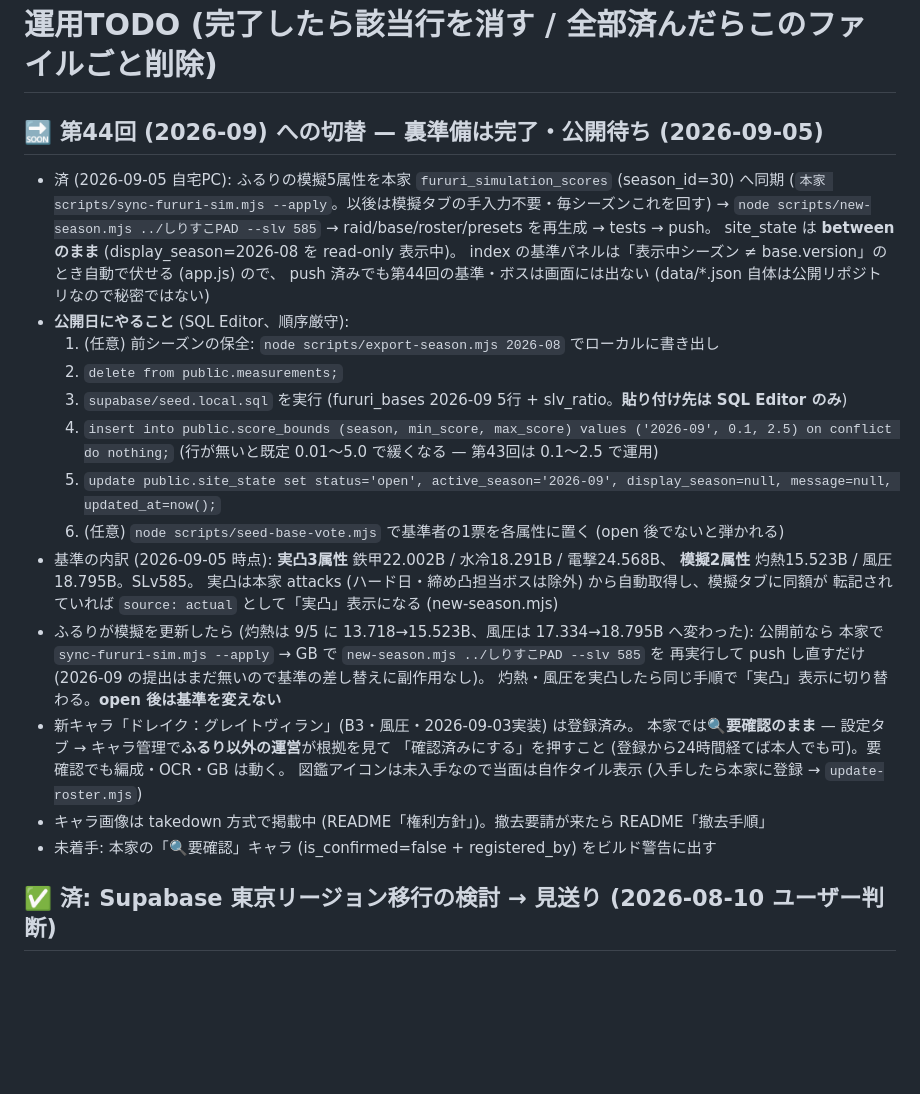
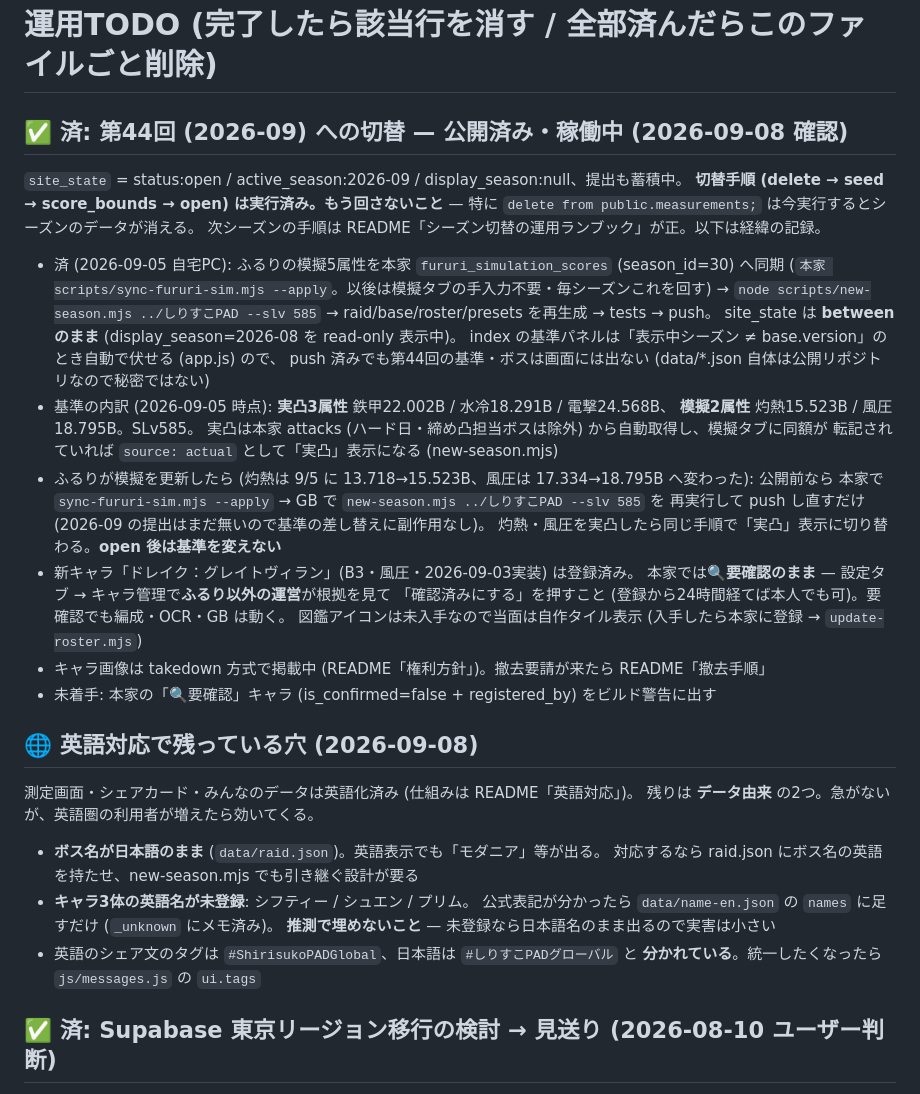
Before and after one commit to shirisuko-pad-GB/shirisuko-pad-gb.github.io, a Markdown page: TODO-OPS.md, the part around the change. Rendered like a GitHub page; blank space fills up the shorter version.

```diff
--- a/TODO-OPS.md
+++ b/TODO-OPS.md
@@ -1,6 +1,11 @@
 # 運用TODO (完了したら該当行を消す / 全部済んだらこのファイルごと削除)
 
-## 🔜 第44回 (2026-09) への切替 — **裏準備は完了・公開待ち** (2026-09-05)
+## ✅ 済: 第44回 (2026-09) への切替 — **公開済み・稼働中** (2026-09-08 確認)
+
+`site_state` = status:open / active_season:2026-09 / display_season:null、提出も蓄積中。
+**切替手順 (delete → seed → score_bounds → open) は実行済み。もう回さないこと** —
+特に `delete from public.measurements;` は今実行するとシーズンのデータが消える。
+次シーズンの手順は README「シーズン切替の運用ランブック」が正。以下は経緯の記録。
 
 - 済 (2026-09-05 自宅PC): ふるりの模擬5属性を本家 `fururi_simulation_scores` (season_id=30) へ同期
   (`本家 scripts/sync-fururi-sim.mjs --apply`。以後は模擬タブの手入力不要・毎シーズンこれを回す) →
@@ -8,15 +13,6 @@
   site_state は **between のまま** (display_season=2026-08 を read-only 表示中)。
   index の基準パネルは「表示中シーズン ≠ base.version」のとき自動で伏せる (app.js) ので、
   push 済みでも第44回の基準・ボスは画面には出ない (data/*.json 自体は公開リポジトリなので秘密ではない)
-- **公開日にやること** (SQL Editor、順序厳守):
-  1. (任意) 前シーズンの保全: `node scripts/export-season.mjs 2026-08` でローカルに書き出し
-  2. `delete from public.measurements;`
-  3. `supabase/seed.local.sql` を実行 (fururi_bases 2026-09 5行 + slv_ratio。**貼り付け先は SQL Editor のみ**)
-  4. `insert into public.score_bounds (season, min_score, max_score) values ('2026-09', 0.1, 2.5) on conflict do nothing;`
-     (行が無いと既定 0.01〜5.0 で緩くなる — 第43回は 0.1〜2.5 で運用)
-  5. `update public.site_state set status='open', active_season='2026-09', display_season=null,
-         message=null, updated_at=now();`
-  6. (任意) `node scripts/seed-base-vote.mjs` で基準者の1票を各属性に置く (open 後でないと弾かれる)
 - 基準の内訳 (2026-09-05 時点): **実凸3属性** 鉄甲22.002B / 水冷18.291B / 電撃24.568B、
   **模擬2属性** 灼熱15.523B / 風圧18.795B。SLv585。
   実凸は本家 attacks (ハード日・締め凸担当ボスは除外) から自動取得し、模擬タブに同額が
@@ -31,6 +27,19 @@
   図鑑アイコンは未入手なので当面は自作タイル表示 (入手したら本家に登録 → `update-roster.mjs`)
 - キャラ画像は takedown 方式で掲載中 (README「権利方針」)。撤去要請が来たら README「撤去手順」
 - 未着手: 本家の「🔍要確認」キャラ (is_confirmed=false + registered_by) をビルド警告に出す
+
+## 🌐 英語対応で残っている穴 (2026-09-08)
+
+測定画面・シェアカード・みんなのデータは英語化済み (仕組みは README「英語対応」)。
+残りは **データ由来** の2つ。急がないが、英語圏の利用者が増えたら効いてくる。
+
+- **ボス名が日本語のまま** (`data/raid.json`)。英語表示でも「モダニア」等が出る。
+  対応するなら raid.json にボス名の英語を持たせ、new-season.mjs でも引き継ぐ設計が要る
+- **キャラ3体の英語名が未登録**: シフティー / シュエン / プリム。
+  公式表記が分かったら `data/name-en.json` の `names` に足すだけ (`_unknown` にメモ済み)。
+  **推測で埋めないこと** — 未登録なら日本語名のまま出るので実害は小さい
+- 英語のシェア文のタグは `#ShirisukoPADGlobal`、日本語は `#しりすこPADグローバル` と
+  **分かれている**。統一したくなったら `js/messages.js` の `ui.tags`
 
 ## ✅ 済: Supabase 東京リージョン移行の検討 → **見送り** (2026-08-10 ユーザー判断)
 
```
Also changed, not shown: README.md (+49 -0 lines).
